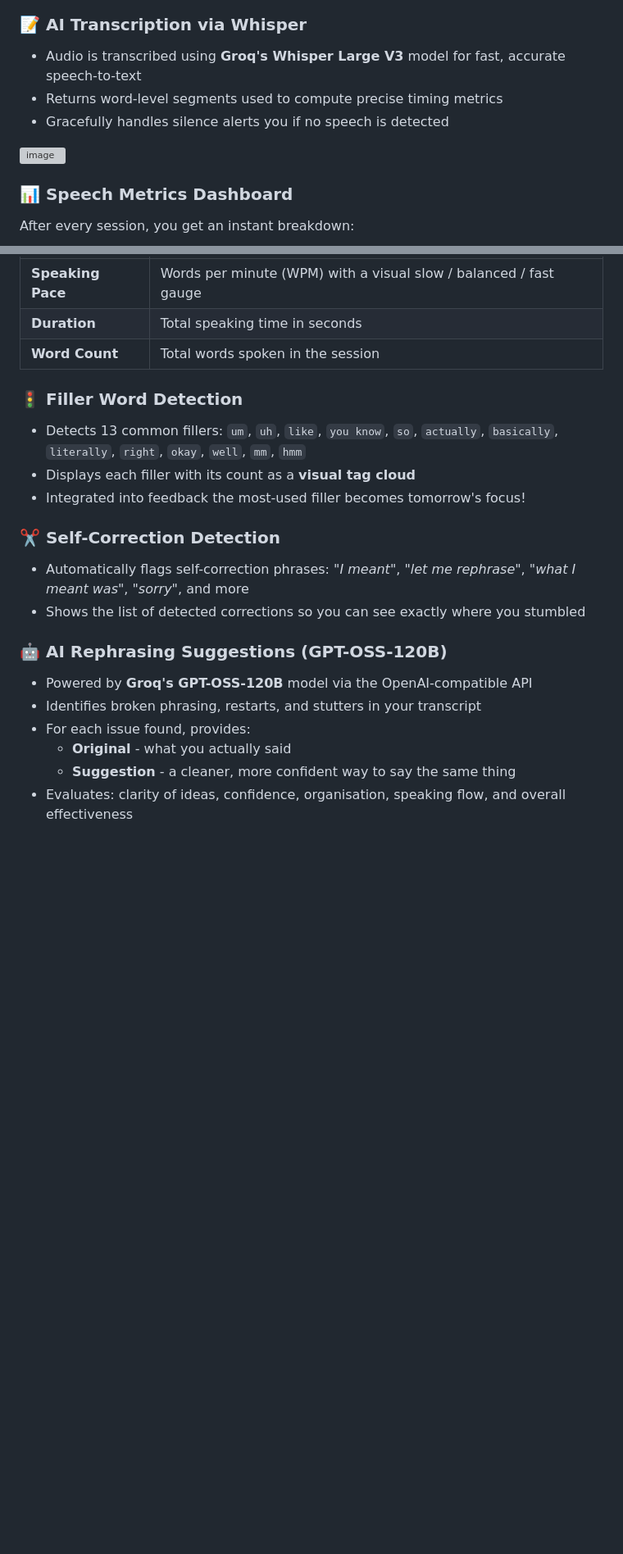
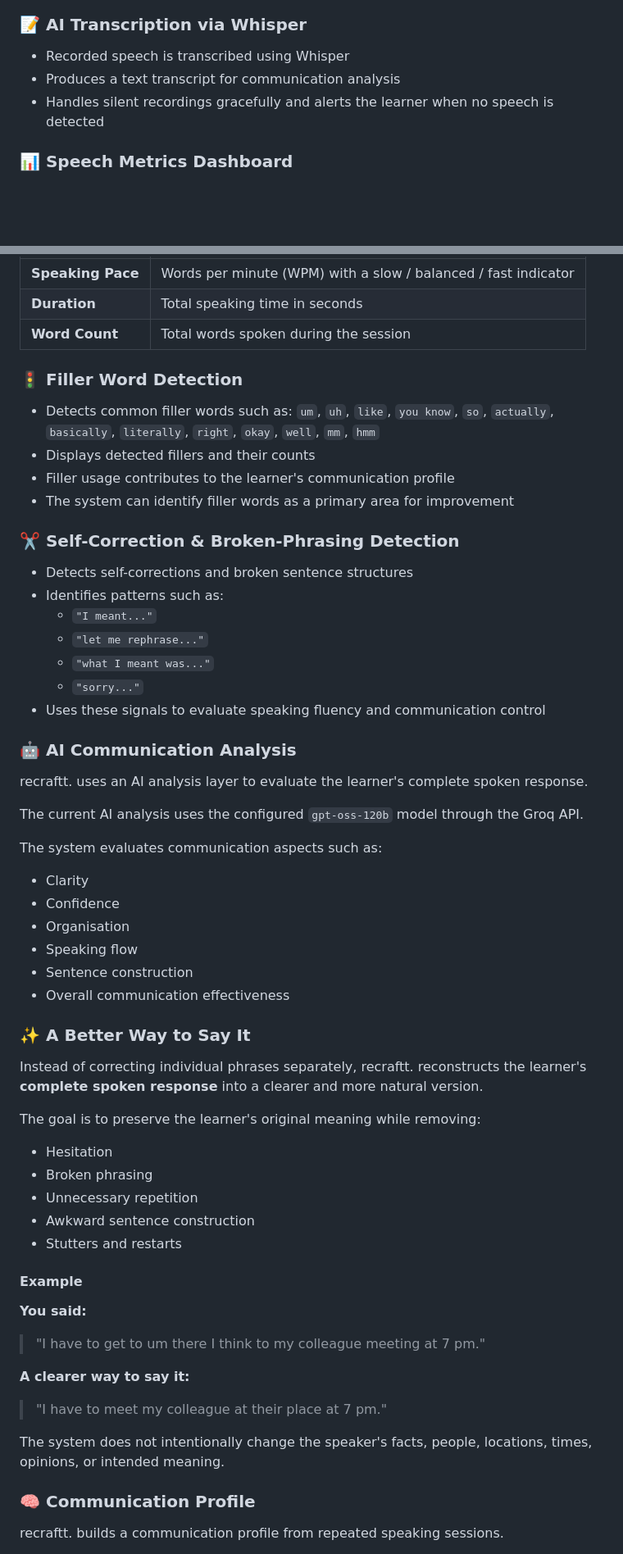
Before and after one commit to SriHariHaran-T/recraftt, a Markdown page: README.md, 2 parts joined by grey strips. Shown at 82% size. Rendered like a GitHub page; blank space fills up the shorter version; grey boxes are pictures that could not be loaded.

```diff
--- a/README.md
+++ b/README.md
@@ -19,11 +19,7 @@ recraftt. records your voice, transcribes it in the cloud, and delivers instant,
 ### 📝 AI Transcription via Whisper
-- Audio is transcribed using **Groq's Whisper Large V3** model for fast, accurate speech-to-text
-- Returns word-level segments used to compute precise timing metrics
-- Gracefully handles silence alerts you if no speech is detected
-
-<img width="524" height="457" alt="image" src="https://github.com/user-attachments/assets/bc5cccc2-1409-4cf1-8847-4aa056c9a3fc" />
-
+- Recorded speech is transcribed using Whisper
+- Produces a text transcript for communication analysis
+- Handles silent recordings gracefully and alerts the learner when no speech is detected
 
 ### 📊 Speech Metrics Dashboard
-After every session, you get an instant breakdown:
 
@@ -32,23 +27,66 @@ After every session, you get an instant breakdown:
 
 | Metric | What It Measures |
 |---|---|
-| **Speaking Pace** | Words per minute (WPM) with a visual slow / balanced / fast gauge |
+| **Speaking Pace** | Words per minute (WPM) with a slow / balanced / fast indicator |
 | **Duration** | Total speaking time in seconds |
-| **Word Count** | Total words spoken in the session |
+| **Word Count** | Total words spoken during the session |
 
 ### 🚦 Filler Word Detection
-- Detects 13 common fillers: `um`, `uh`, `like`, `you know`, `so`, `actually`, `basically`, `literally`, `right`, `okay`, `well`, `mm`, `hmm`
-- Displays each filler with its count as a **visual tag cloud**
-- Integrated into feedback the most-used filler becomes tomorrow's focus!
+- Detects common filler words such as:
+  `um`, `uh`, `like`, `you know`, `so`, `actually`, `basically`, `literally`, `right`, `okay`, `well`, `mm`, `hmm`
+- Displays detected fillers and their counts
+- Filler usage contributes to the learner's communication profile
+- The system can identify filler words as a primary area for improvement
 
-### ✂️ Self-Correction Detection
-- Automatically flags self-correction phrases: *"I meant"*, *"let me rephrase"*, *"what I meant was"*, *"sorry"*, and more
-- Shows the list of detected corrections so you can see exactly where you stumbled
+### ✂️ Self-Correction & Broken-Phrasing Detection
+- Detects self-corrections and broken sentence structures
+- Identifies patterns such as:
+  - `"I meant..."`
+  - `"let me rephrase..."`
+  - `"what I meant was..."`
+  - `"sorry..."`
+- Uses these signals to evaluate speaking fluency and communication control
 
-### 🤖 AI Rephrasing Suggestions (GPT-OSS-120B)
-- Powered by **Groq's GPT-OSS-120B** model via the OpenAI-compatible API
-- Identifies broken phrasing, restarts, and stutters in your transcript
-- For each issue found, provides:
-  - **Original** - what you actually said
-  - **Suggestion** - a cleaner, more confident way to say the same thing
-- Evaluates: clarity of ideas, confidence, organisation, speaking flow, and overall effectiveness
+### 🤖 AI Communication Analysis
+
+recraftt. uses an AI analysis layer to evaluate the learner's complete spoken response.
+
+The current AI analysis uses the configured `gpt-oss-120b` model through the Groq API.
+
+The system evaluates communication aspects such as:
+
+- Clarity
+- Confidence
+- Organisation
+- Speaking flow
+- Sentence construction
+- Overall communication effectiveness
+
+### ✨ A Better Way to Say It
+
+Instead of correcting individual phrases separately, recraftt. reconstructs the learner's **complete spoken response** into a clearer and more natural version.
+
+The goal is to preserve the learner's original meaning while removing:
+
+- Hesitation
+- Broken phrasing
+- Unnecessary repetition
+- Awkward sentence construction
+- Stutters and restarts
+
+#### Example
+
+**You said:**
+
+> "I have to get to um there I think to my colleague meeting at 7 pm."
+
+**A clearer way to say it:**
+
+> "I have to meet my colleague at their place at 7 pm."
+
+The system does not intentionally change the speaker's facts, people, locations, times, opinions, or intended meaning.
+
+### 🧠 Communication Profile
+
+recraftt. builds a communication profile from repeated speaking sessions.
+
```
Also changed, not shown: other parts of README.md (+283 -58 lines).
